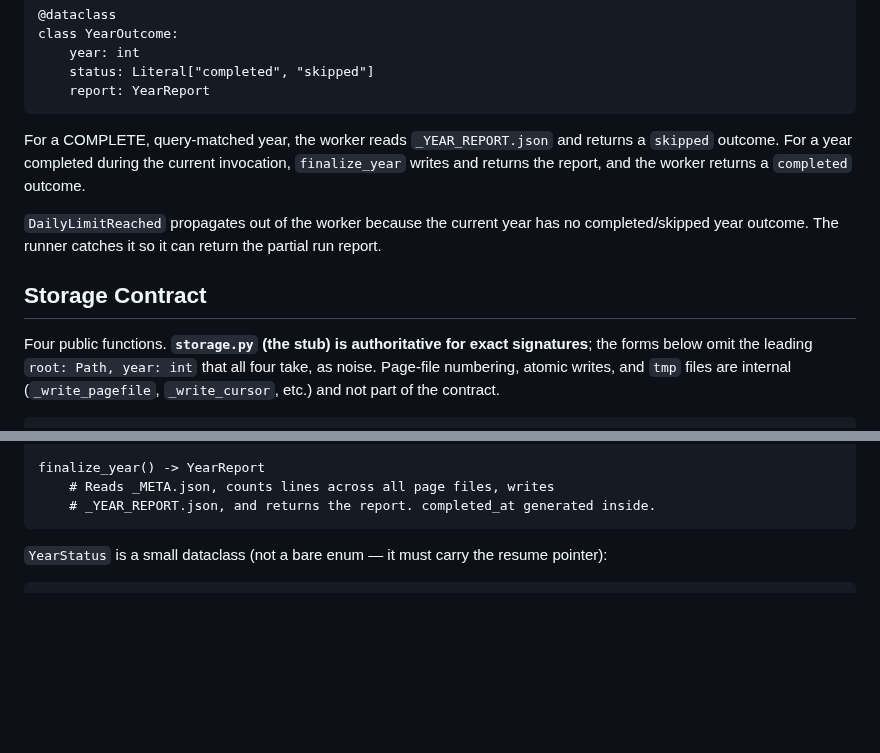
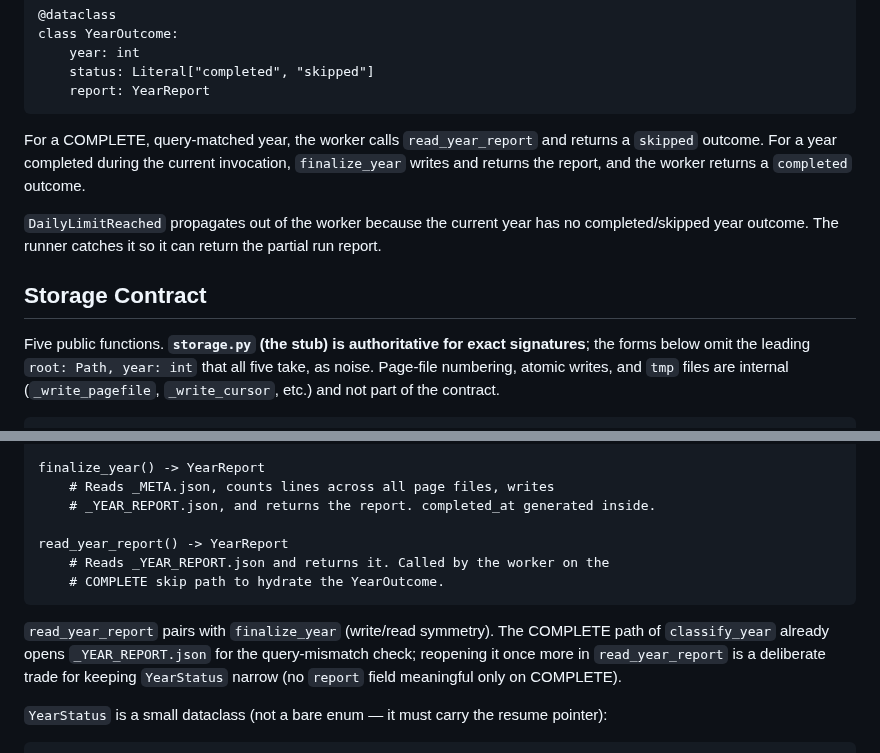
Before and after one commit to ngolombiewski/openalex-pipeline, a Markdown page: docs/extraction-module-design.md, 2 parts joined by grey strips. GitHub-like rendering; blank space fills up the shorter version.

Commit message:
updated extraction module design

````diff
--- a/docs/extraction-module-design.md
+++ b/docs/extraction-module-design.md
@@ -142,7 +142,7 @@ class YearOutcome:
     report: YearReport
 ```
 
-For a COMPLETE, query-matched year, the worker reads `_YEAR_REPORT.json` and
+For a COMPLETE, query-matched year, the worker calls `read_year_report` and
 returns a `skipped` outcome. For a year completed during the current invocation,
 `finalize_year` writes and returns the report, and the worker returns a
 `completed` outcome.
@@ -153,9 +153,9 @@ partial run report.
 
 ## Storage Contract
 
-Four public functions. **`storage.py` (the stub) is authoritative for exact
+Five public functions. **`storage.py` (the stub) is authoritative for exact
 signatures**; the forms below omit the leading `root: Path, year: int` that all
-four take, as noise. Page-file numbering, atomic writes, and `tmp` files are
+five take, as noise. Page-file numbering, atomic writes, and `tmp` files are
 internal (`_write_pagefile`, `_write_cursor`, etc.) and not part of the
 contract.
 
@@ -178,7 +178,17 @@ write_page(records: list[dict], next_cursor: str | None, page_number: int) -> No
 finalize_year() -> YearReport
     # Reads _META.json, counts lines across all page files, writes
     # _YEAR_REPORT.json, and returns the report. completed_at generated inside.
+
+read_year_report() -> YearReport
+    # Reads _YEAR_REPORT.json and returns it. Called by the worker on the
+    # COMPLETE skip path to hydrate the YearOutcome.
 ```
+
+`read_year_report` pairs with `finalize_year` (write/read symmetry). The
+COMPLETE path of `classify_year` already opens `_YEAR_REPORT.json` for the
+query-mismatch check; reopening it once more in `read_year_report` is a
+deliberate trade for keeping `YearStatus` narrow (no `report` field meaningful
+only on COMPLETE).
 
 `YearStatus` is a small dataclass (not a bare enum — it must carry the resume
 pointer):
````
